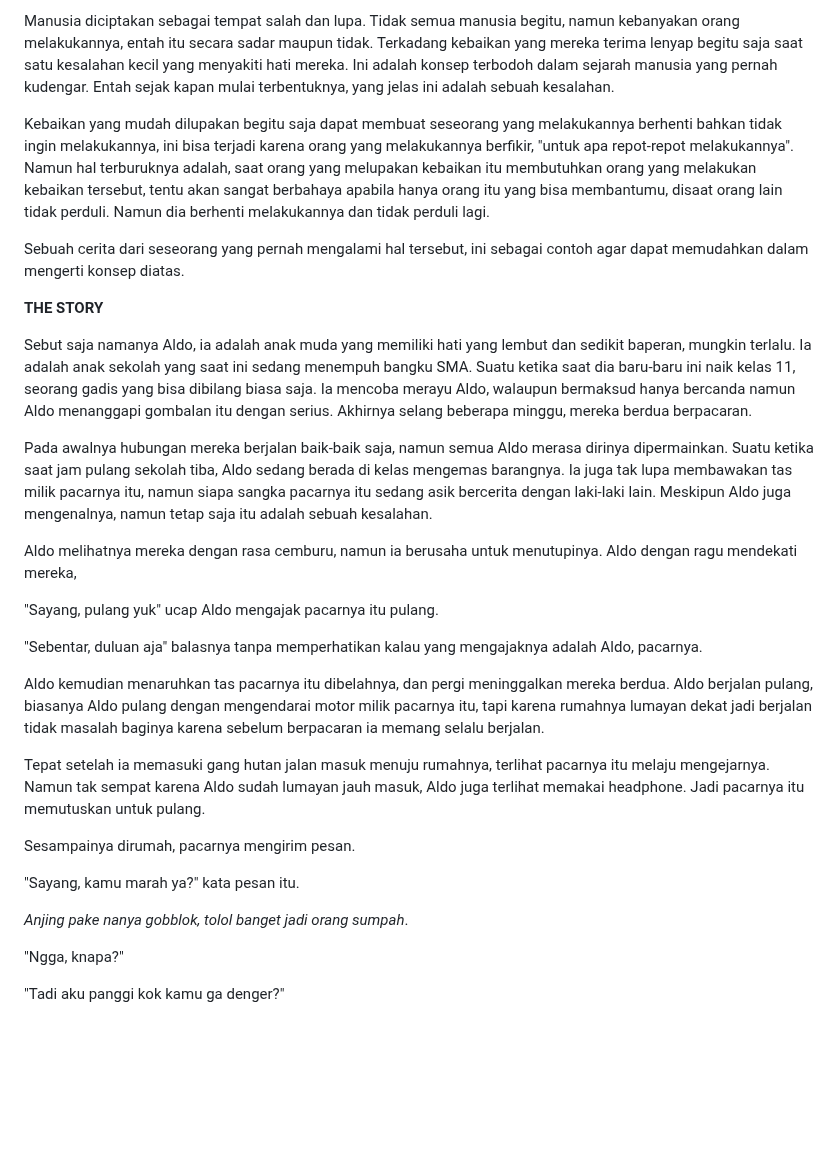
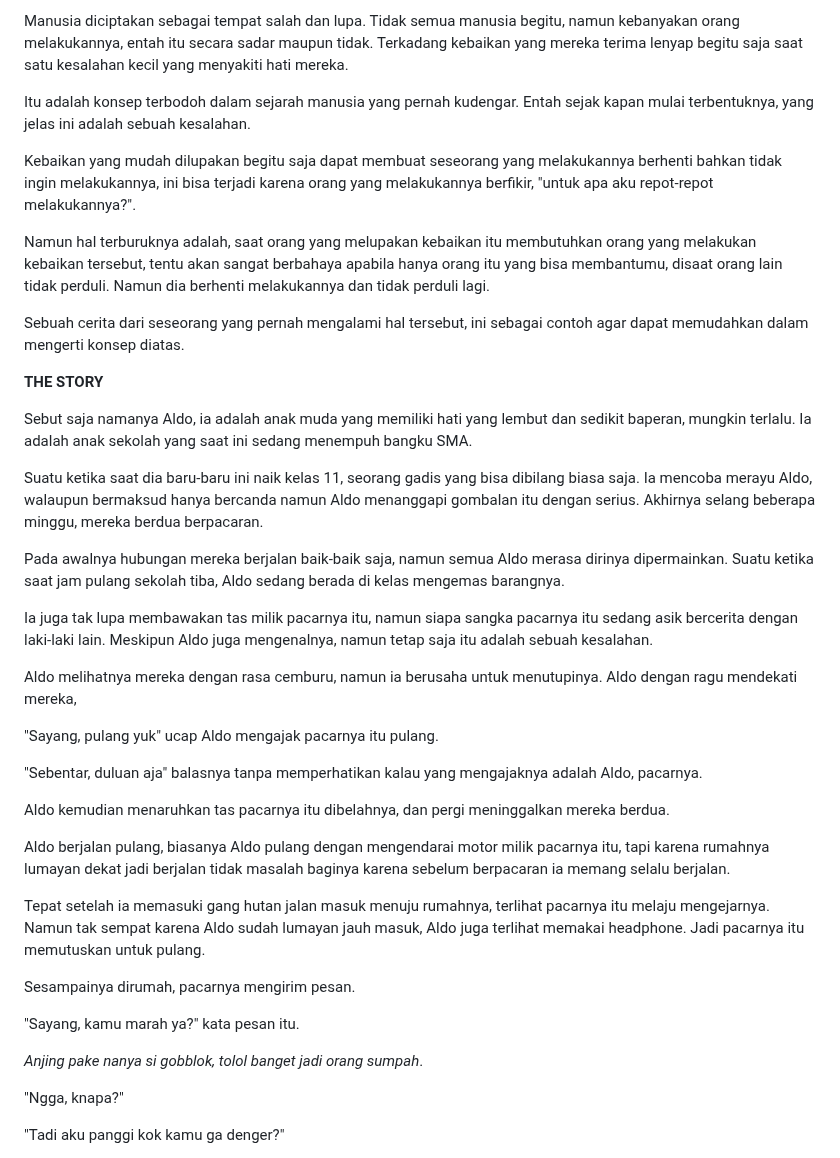
Before and after one commit to authorkejam/authornovel, a Markdown page: Novel/3BeingKind/beingkind_chapter2.md, the part around one of its changes. GitHub-like rendering; blank space fills up the shorter version.

```diff
--- a/Novel/3BeingKind/beingkind_chapter2.md
+++ b/Novel/3BeingKind/beingkind_chapter2.md
@@ -1,14 +1,22 @@
-Manusia diciptakan sebagai tempat salah dan lupa. Tidak semua manusia begitu, namun kebanyakan orang melakukannya, entah itu secara sadar maupun tidak. Terkadang kebaikan yang mereka terima lenyap begitu saja saat satu kesalahan kecil yang menyakiti hati mereka. Ini adalah konsep terbodoh dalam sejarah manusia yang pernah kudengar. Entah sejak kapan mulai terbentuknya, yang jelas ini adalah sebuah kesalahan.
+Manusia diciptakan sebagai tempat salah dan lupa. Tidak semua manusia begitu, namun kebanyakan orang melakukannya, entah itu secara sadar maupun tidak. Terkadang kebaikan yang mereka terima lenyap begitu saja saat satu kesalahan kecil yang menyakiti hati mereka.
 
-Kebaikan yang mudah dilupakan begitu saja dapat membuat seseorang yang melakukannya berhenti bahkan tidak ingin melakukannya, ini bisa terjadi karena orang yang melakukannya berfikir, "untuk apa repot-repot melakukannya". Namun hal terburuknya adalah, saat orang yang melupakan kebaikan itu membutuhkan orang yang melakukan kebaikan tersebut, tentu akan sangat berbahaya apabila hanya orang itu yang bisa membantumu, disaat orang lain tidak perduli. Namun dia berhenti melakukannya dan tidak perduli lagi.
+Itu adalah konsep terbodoh dalam sejarah manusia yang pernah kudengar. Entah sejak kapan mulai terbentuknya, yang jelas ini adalah sebuah kesalahan.
+
+Kebaikan yang mudah dilupakan begitu saja dapat membuat seseorang yang melakukannya berhenti bahkan tidak ingin melakukannya, ini bisa terjadi karena orang yang melakukannya berfikir, "untuk apa aku repot-repot melakukannya?".
+
+Namun hal terburuknya adalah, saat orang yang melupakan kebaikan itu membutuhkan orang yang melakukan kebaikan tersebut, tentu akan sangat berbahaya apabila hanya orang itu yang bisa membantumu, disaat orang lain tidak perduli. Namun dia berhenti melakukannya dan tidak perduli lagi.
 
 Sebuah cerita dari seseorang yang pernah mengalami hal tersebut, ini sebagai contoh agar dapat memudahkan dalam mengerti konsep diatas.
 
 **THE STORY**
 
-Sebut saja namanya Aldo, ia adalah anak muda yang memiliki hati yang lembut dan sedikit baperan, mungkin terlalu. Ia adalah anak sekolah yang saat ini sedang menempuh bangku SMA. Suatu ketika saat dia baru-baru ini naik kelas 11, seorang gadis yang bisa dibilang biasa saja. Ia mencoba merayu Aldo, walaupun bermaksud hanya bercanda namun Aldo menanggapi gombalan itu dengan serius. Akhirnya selang beberapa minggu, mereka berdua berpacaran.
+Sebut saja namanya Aldo, ia adalah anak muda yang memiliki hati yang lembut dan sedikit baperan, mungkin terlalu. Ia adalah anak sekolah yang saat ini sedang menempuh bangku SMA.
 
-Pada awalnya hubungan mereka berjalan baik-baik saja, namun semua Aldo merasa dirinya dipermainkan. Suatu ketika saat jam pulang sekolah tiba, Aldo sedang berada di kelas mengemas barangnya. Ia juga tak lupa membawakan tas milik pacarnya itu, namun siapa sangka pacarnya itu sedang asik bercerita dengan laki-laki lain. Meskipun Aldo juga mengenalnya, namun tetap saja itu adalah sebuah kesalahan.
+Suatu ketika saat dia baru-baru ini naik kelas 11, seorang gadis yang bisa dibilang biasa saja. Ia mencoba merayu Aldo, walaupun bermaksud hanya bercanda namun Aldo menanggapi gombalan itu dengan serius. Akhirnya selang beberapa minggu, mereka berdua berpacaran.
+
+Pada awalnya hubungan mereka berjalan baik-baik saja, namun semua Aldo merasa dirinya dipermainkan. Suatu ketika saat jam pulang sekolah tiba, Aldo sedang berada di kelas mengemas barangnya.
+
+Ia juga tak lupa membawakan tas milik pacarnya itu, namun siapa sangka pacarnya itu sedang asik bercerita dengan laki-laki lain. Meskipun Aldo juga mengenalnya, namun tetap saja itu adalah sebuah kesalahan.
 
 Aldo melihatnya mereka dengan rasa cemburu, namun ia berusaha untuk menutupinya. Aldo dengan ragu mendekati mereka,
 
@@ -16,7 +24,9 @@ Aldo melihatnya mereka dengan rasa cemburu, namun ia berusaha untuk menutupinya.
 
 "Sebentar, duluan aja" balasnya tanpa memperhatikan kalau yang mengajaknya adalah Aldo, pacarnya.
 
-Aldo kemudian menaruhkan tas pacarnya itu dibelahnya, dan pergi meninggalkan mereka berdua. Aldo berjalan pulang, biasanya Aldo pulang dengan mengendarai motor milik pacarnya itu, tapi karena rumahnya lumayan dekat jadi berjalan tidak masalah baginya karena sebelum berpacaran ia memang selalu berjalan.
+Aldo kemudian menaruhkan tas pacarnya itu dibelahnya, dan pergi meninggalkan mereka berdua.
+
+Aldo berjalan pulang, biasanya Aldo pulang dengan mengendarai motor milik pacarnya itu, tapi karena rumahnya lumayan dekat jadi berjalan tidak masalah baginya karena sebelum berpacaran ia memang selalu berjalan.
 
 Tepat setelah ia memasuki gang hutan jalan masuk menuju rumahnya, terlihat pacarnya itu melaju mengejarnya. Namun tak sempat karena Aldo sudah lumayan jauh masuk, Aldo juga terlihat memakai headphone. Jadi pacarnya itu memutuskan untuk pulang.
 
@@ -24,7 +34,7 @@ Sesampainya dirumah, pacarnya mengirim pesan.
 
 "Sayang, kamu marah ya?" kata pesan itu.
 
-*Anjing pake nanya gobblok, tolol banget jadi orang sumpah*.
+*Anjing pake nanya si gobblok, tolol banget jadi orang sumpah*.
 
 "Ngga, knapa?"
 
```
Also changed, not shown: other parts of Novel/3BeingKind/beingkind_chapter2.md (+26 -25 lines).
